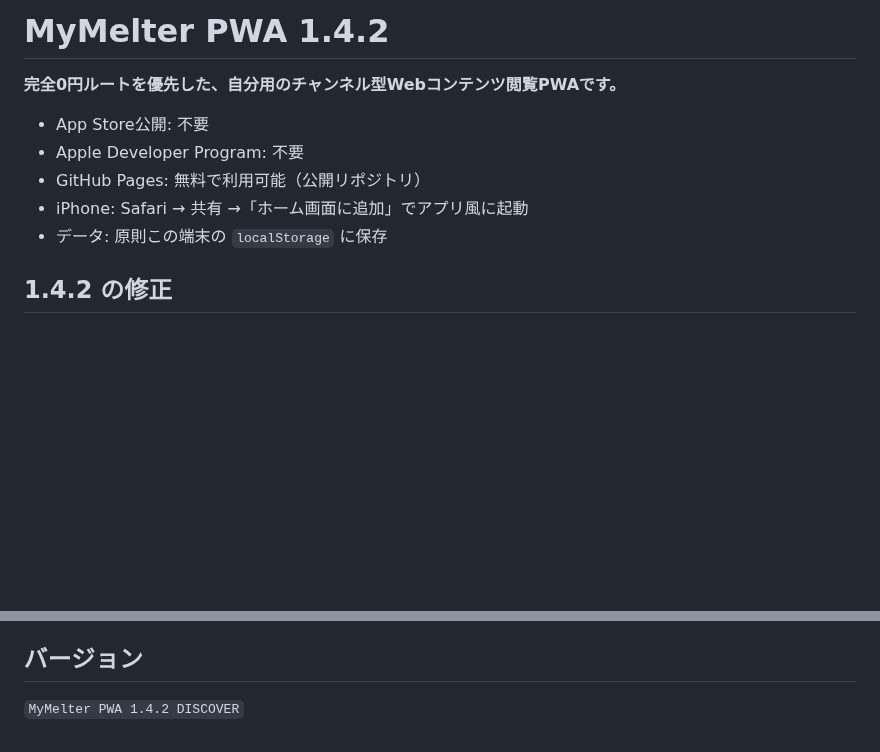
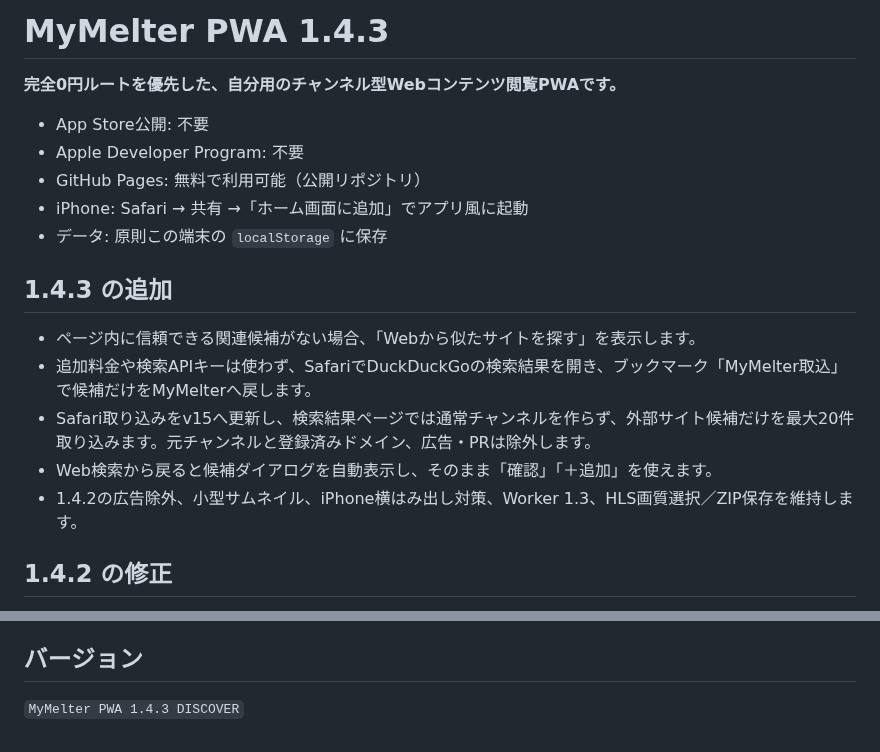
Before and after one commit to 5p5h8c78w6-afk/mymelter, a Markdown page: README.md, 2 parts joined by grey strips. Rendered like a GitHub page; blank space fills up the shorter version.

Commit message:
Document MyMelter 1.4.3 Web similar-site discovery

```diff
--- a/README.md
+++ b/README.md
@@ -1,4 +1,4 @@
-# MyMelter PWA 1.4.2
+# MyMelter PWA 1.4.3
 
 **完全0円ルートを優先した、自分用のチャンネル型Webコンテンツ閲覧PWAです。**
 
@@ -7,6 +7,14 @@
 - GitHub Pages: 無料で利用可能（公開リポジトリ）
 - iPhone: Safari → 共有 →「ホーム画面に追加」でアプリ風に起動
 - データ: 原則この端末の `localStorage` に保存
+
+## 1.4.3 の追加
+
+- ページ内に信頼できる関連候補がない場合、「Webから似たサイトを探す」を表示します。
+- 追加料金や検索APIキーは使わず、SafariでDuckDuckGoの検索結果を開き、ブックマーク「MyMelter取込」で候補だけをMyMelterへ戻します。
+- Safari取り込みをv15へ更新し、検索結果ページでは通常チャンネルを作らず、外部サイト候補だけを最大20件取り込みます。元チャンネルと登録済みドメイン、広告・PRは除外します。
+- Web検索から戻ると候補ダイアログを自動表示し、そのまま「確認」「＋追加」を使えます。
+- 1.4.2の広告除外、小型サムネイル、iPhone横はみ出し対策、Worker 1.3、HLS画質選択／ZIP保存を維持します。
 
 ## 1.4.2 の修正
 
@@ -209,4 +217,4 @@ MyMelterは公開HTML、RSS/Atom、通常の画像/動画URLを中心に扱い
 
 ## バージョン
 
-`MyMelter PWA 1.4.2 DISCOVER`
+`MyMelter PWA 1.4.3 DISCOVER`
```
